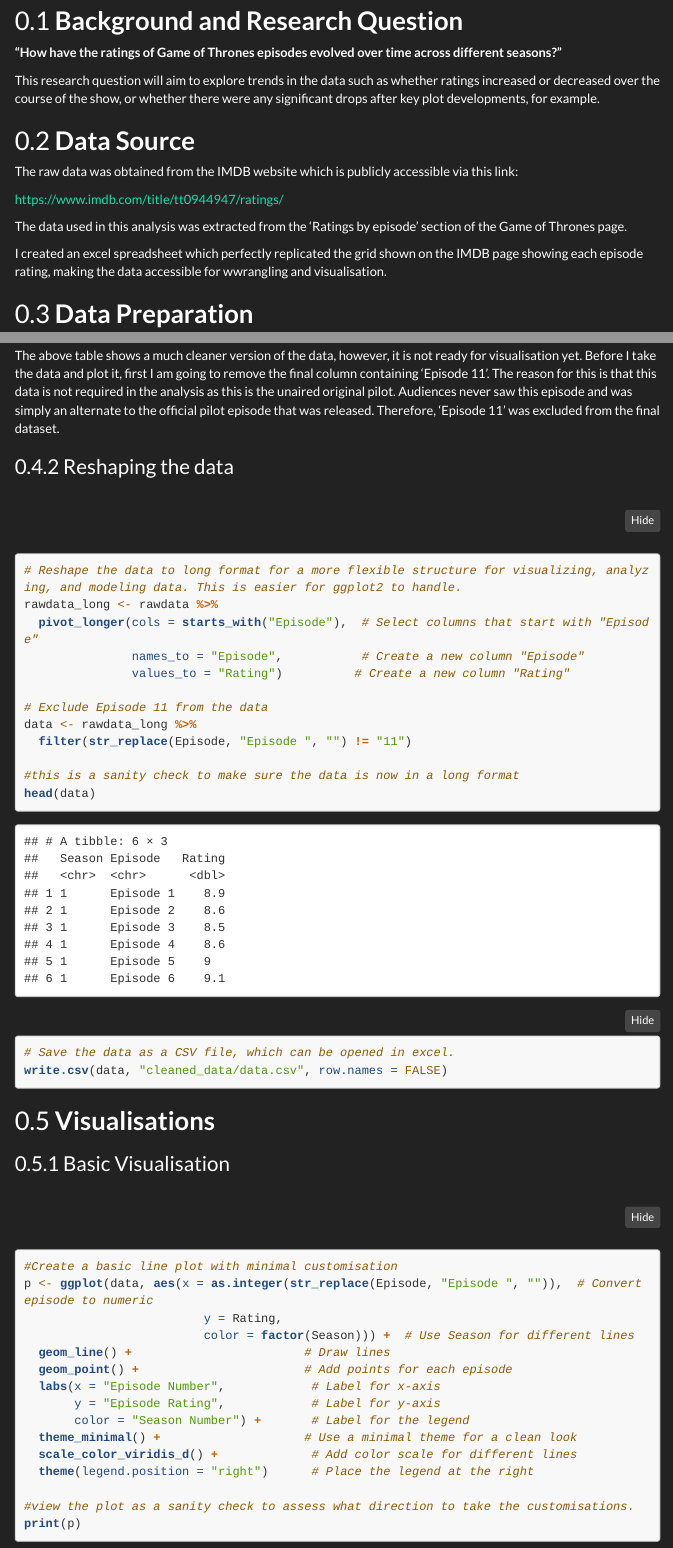
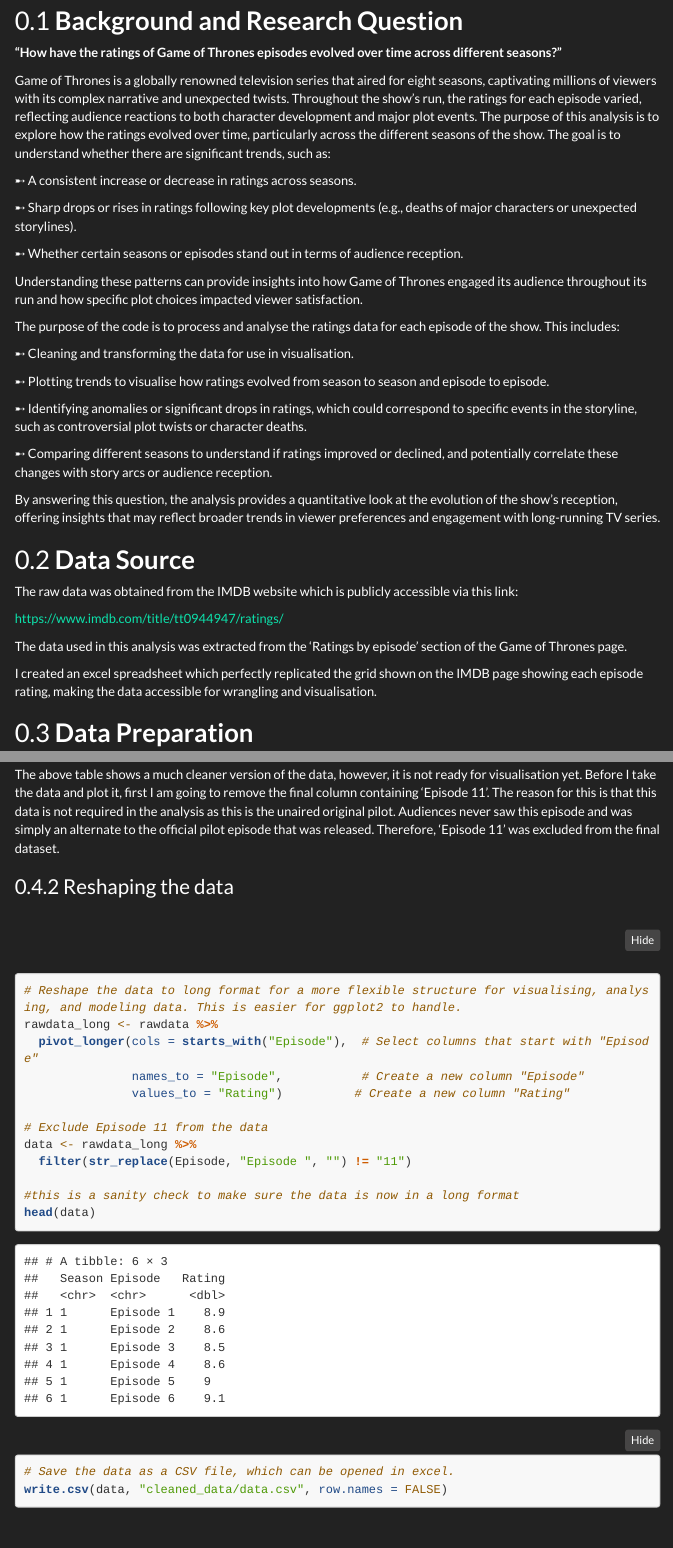
Before and after one commit to emwalker01/GoT_Ratings, an R Markdown document (index.Rmd): the page in a window 1100 px wide, from 330 px down, and a second part further down, joined at a grey line. Rendered offline with R 4.5, knitr and Pandoc, with nearby package versions; menus at the side of the page are left out; long lines of code are wrapped.

Commit message:
background and rationale

````diff
--- a/index.Rmd
+++ b/index.Rmd
@@ -34,7 +34,27 @@
 
 **"How have the ratings of Game of Thrones episodes evolved over time across different seasons?"**
 
-This research question will aim to explore trends in the data such as whether ratings increased or decreased over the course of the show, or whether there were any significant drops after key plot developments, for example.
+Game of Thrones is a globally renowned television series that aired for eight seasons, captivating millions of viewers with its complex narrative and unexpected twists. Throughout the show's run, the ratings for each episode varied, reflecting audience reactions to both character development and major plot events. The purpose of this analysis is to explore how the ratings evolved over time, particularly across the different seasons of the show. The goal is to understand whether there are significant trends, such as:
+
+➸ A consistent increase or decrease in ratings across seasons.
+
+➸ Sharp drops or rises in ratings following key plot developments (e.g., deaths of major characters or unexpected storylines).
+
+➸ Whether certain seasons or episodes stand out in terms of audience reception.
+
+Understanding these patterns can provide insights into how Game of Thrones engaged its audience throughout its run and how specific plot choices impacted viewer satisfaction.
+
+The purpose of the code is to process and analyse the ratings data for each episode of the show. This includes:
+
+➸ Cleaning and transforming the data for use in visualisation.
+
+➸ Plotting trends to visualise how ratings evolved from season to season and episode to episode.
+
+➸ Identifying anomalies or significant drops in ratings, which could correspond to specific events in the storyline, such as controversial plot twists or character deaths.
+
+➸ Comparing different seasons to understand if ratings improved or declined, and potentially correlate these changes with story arcs or audience reception.
+
+By answering this question, the analysis provides a quantitative look at the evolution of the show’s reception, offering insights that may reflect broader trends in viewer preferences and engagement with long-running TV series.
 
 ## **Data Source**
 The raw data was obtained from the IMDB website which is publicly accessible via this link:
@@ -43,7 +63,7 @@
 
 The data used in this analysis was extracted from the 'Ratings by episode' section of the Game of Thrones page.
 
-I created an excel spreadsheet which perfectly replicated the grid shown on the IMDB page showing each episode rating, making the data accessible for wwrangling and visualisation.
+I created an excel spreadsheet which perfectly replicated the grid shown on the IMDB page showing each episode rating, making the data accessible for wrangling and visualisation.
 
 ## **Data Preparation**
 ### Package Versions
@@ -114,7 +134,7 @@
 ### Reshaping the data
 
 ```{r cleaning}
-# Reshape the data to long format for a more flexible structure for visualizing, analyzing, and modeling data. This is easier for ggplot2 to handle.
+# Reshape the data to long format for a more flexible structure for visualising, analysing, and modeling data. This is easier for ggplot2 to handle.
 rawdata_long <- rawdata %>%
   pivot_longer(cols = starts_with("Episode"),  # Select columns that start with "Episode"
                names_to = "Episode",           # Create a new column "Episode"
````
